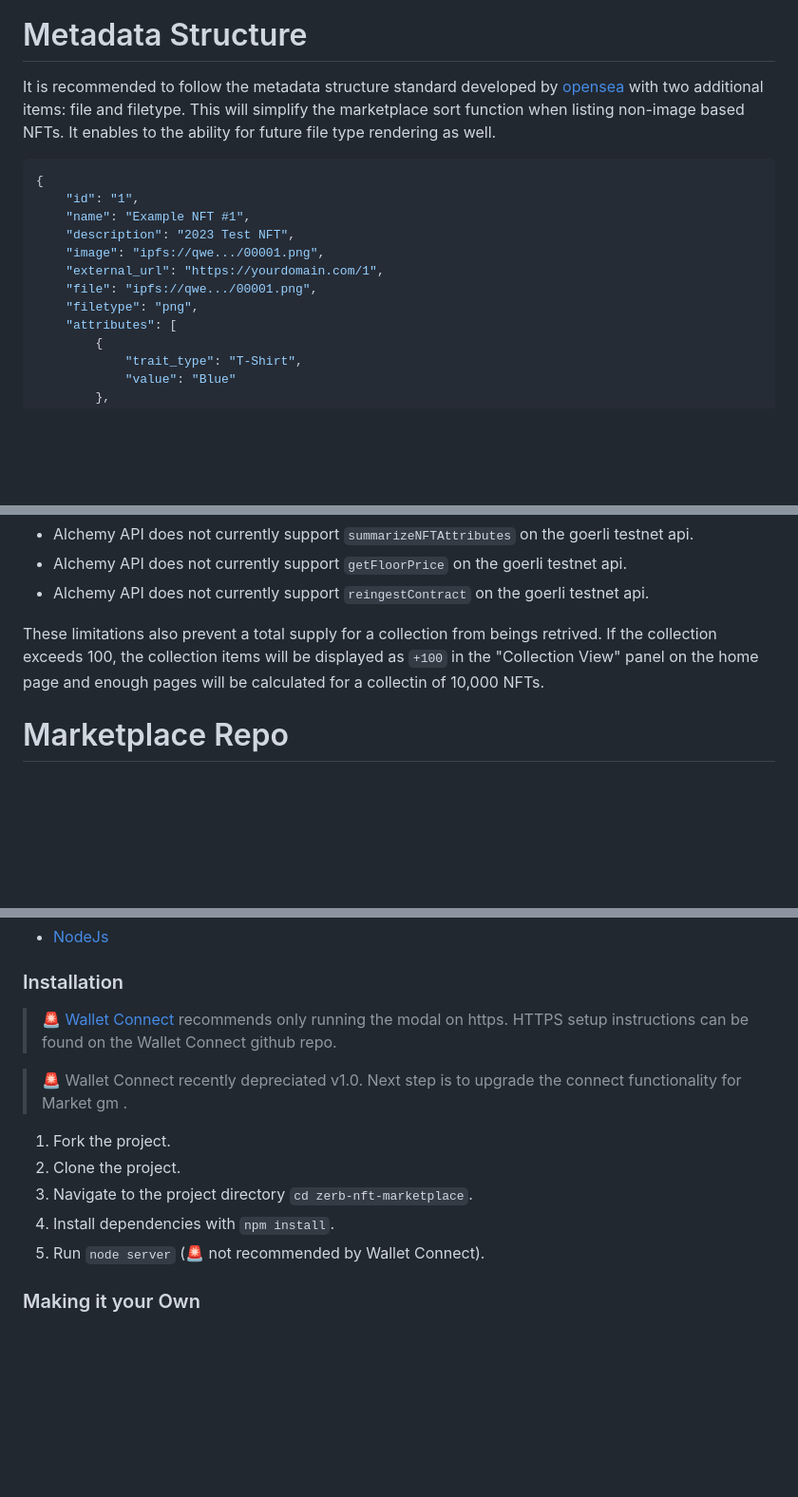
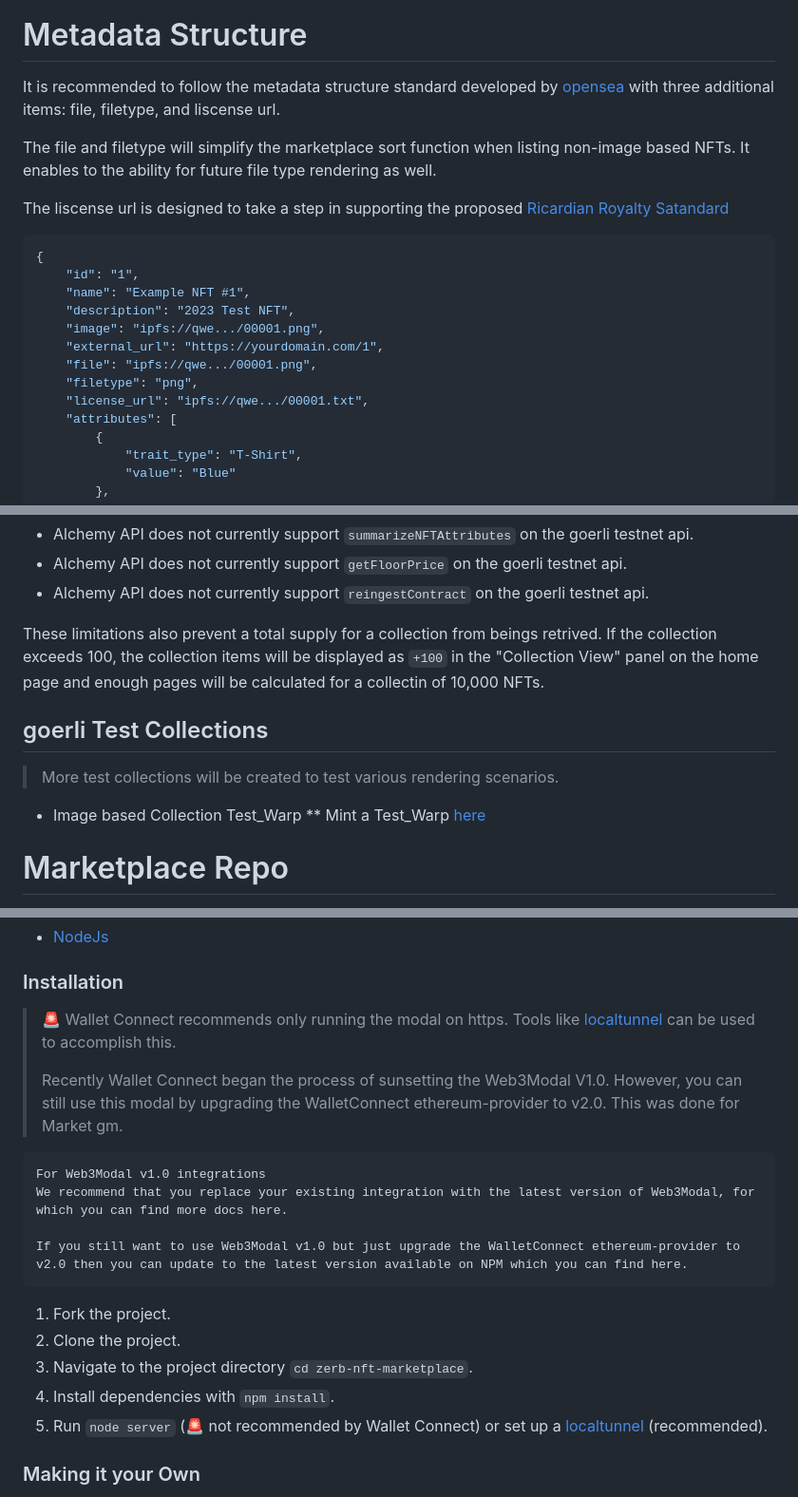
Before and after one commit to Zerobeings/learn, a Markdown page: README.md, 3 parts joined by grey strips. Shown at 95% size. Rendered like a GitHub page; blank space fills up the shorter version.

````diff
--- a/README.md
+++ b/README.md
@@ -381,7 +381,11 @@ If you would prefer to buyout the auction, you can do so by clicking the "Buyout
 </p>
 
 # Metadata Structure
-It is recommended to follow the metadata structure standard developed by [opensea](https://docs.opensea.io/docs/metadata-standards) with two additional items: file and filetype. This will simplify the marketplace sort function when listing non-image based NFTs. It enables to the ability for future file type rendering as well.
+It is recommended to follow the metadata structure standard developed by [opensea](https://docs.opensea.io/docs/metadata-standards) with three additional items: file, filetype, and liscense url.
+
+The file and filetype will simplify the marketplace sort function when listing non-image based NFTs. It enables to the ability for future file type rendering as well.
+
+The liscense url is designed to take a step in supporting the proposed [Ricardian Royalty Satandard](https://ricardian.factoria.app/#/)
 
 ```json
 {
@@ -392,6 +396,7 @@ It is recommended to follow the metadata structure standard developed by [opense
     "external_url": "https://yourdomain.com/1",
     "file": "ipfs://qwe.../00001.png",
     "filetype": "png",
+    "license_url": "ipfs://qwe.../00001.txt",
     "attributes": [
         {
             "trait_type": "T-Shirt",
@@ -414,6 +419,13 @@ The limitations are commented in server.js and are as follows:
 
 These limitations also prevent a total supply for a collection from beings retrived. If the collection exceeds 100, the collection items will be displayed as `+100` in the "Collection View" panel on the home page and enough pages will be calculated for a collectin of 10,000 NFTs.
 
+## goerli Test Collections
+> More test collections will be created to test various rendering scenarios.
+
+* Image based Collection Test_Warp
+** Mint a Test_Warp [here](https://open.factoria.app/mint/#0x9870Da00643AeA2BE9dF89d87efeD0A2fdb5479e)
+
+
 # Marketplace Repo
 This marketplace repository can be found at the Zero Beings github page.
 
@@ -424,15 +436,22 @@ Follow the guide below to get started on your own NFT marketplace today!
 * [NodeJs](https://nodejs.org/en/download/)
 
 ### Installation
-> 🚨 [Wallet Connect](https://github.com/WalletConnect/web3modal-vanilla-js-example) recommends only running the modal on https. HTTPS setup instructions can be found on the Wallet Connect github repo.
+> 🚨 Wallet Connect recommends only running the modal on https. Tools like [localtunnel](https://theboroer.github.io/localtunnel-www/) can be used to accomplish this.
+>
+> Recently Wallet Connect began the process of sunsetting the Web3Modal V1.0. However, you can still use this modal by upgrading the WalletConnect ethereum-provider to v2.0. This was done for Market gm.
 
-> 🚨 Wallet Connect recently depreciated v1.0. Next step is to upgrade the connect functionality for Market gm .
+```
+For Web3Modal v1.0 integrations
+We recommend that you replace your existing integration with the latest version of Web3Modal, for which you can find more docs here.
+
+If you still want to use Web3Modal v1.0 but just upgrade the WalletConnect ethereum-provider to v2.0 then you can update to the latest version available on NPM which you can find here.
+```
 
 1. Fork the project.
 2. Clone the project.
 3. Navigate to the project directory `cd zerb-nft-marketplace`.
 4. Install dependencies with `npm install`.
-5. Run `node server` (🚨 not recommended by Wallet Connect).
+5. Run `node server` (🚨 not recommended by Wallet Connect) or set up a [localtunnel](https://theboroer.github.io/localtunnel-www/) (recommended).
 
 ### Making it your Own
 1. Change the NFT gating contract and user name.
````
